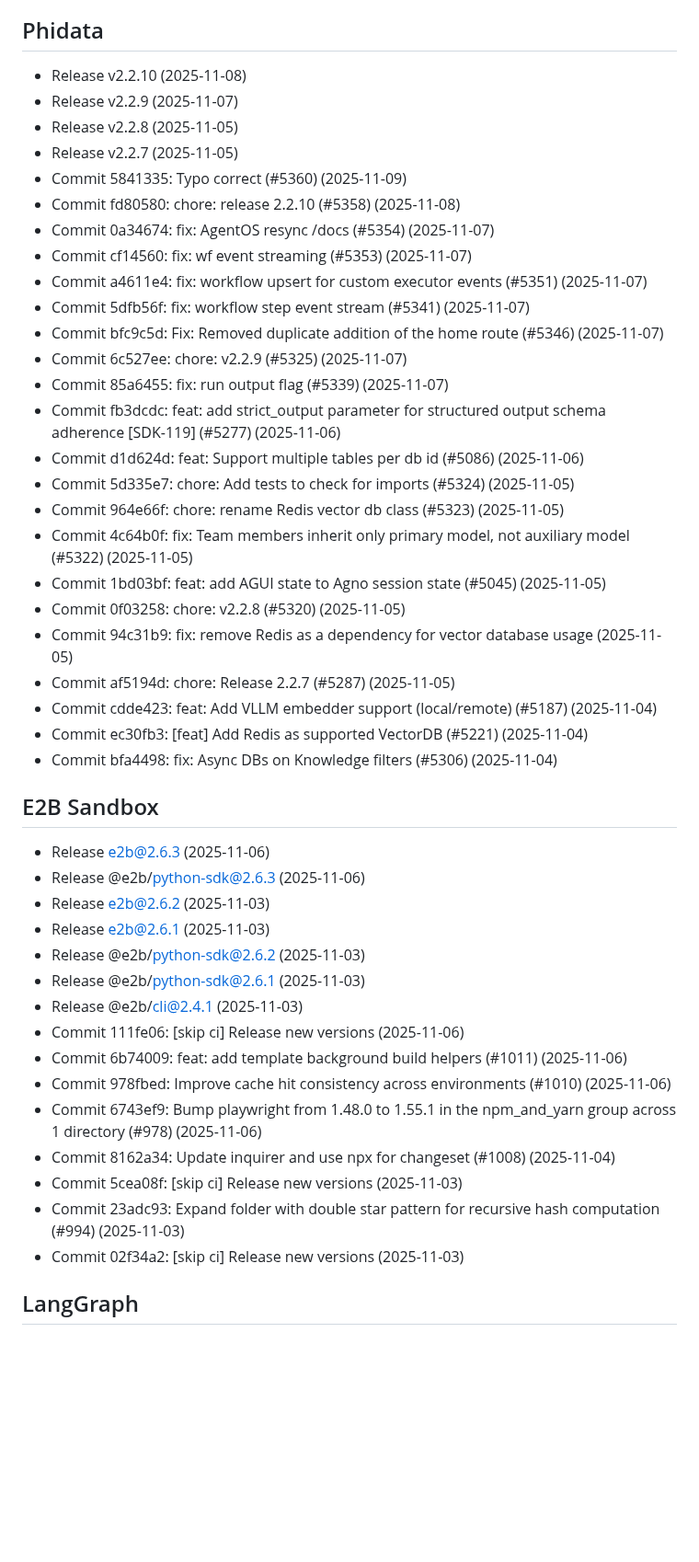
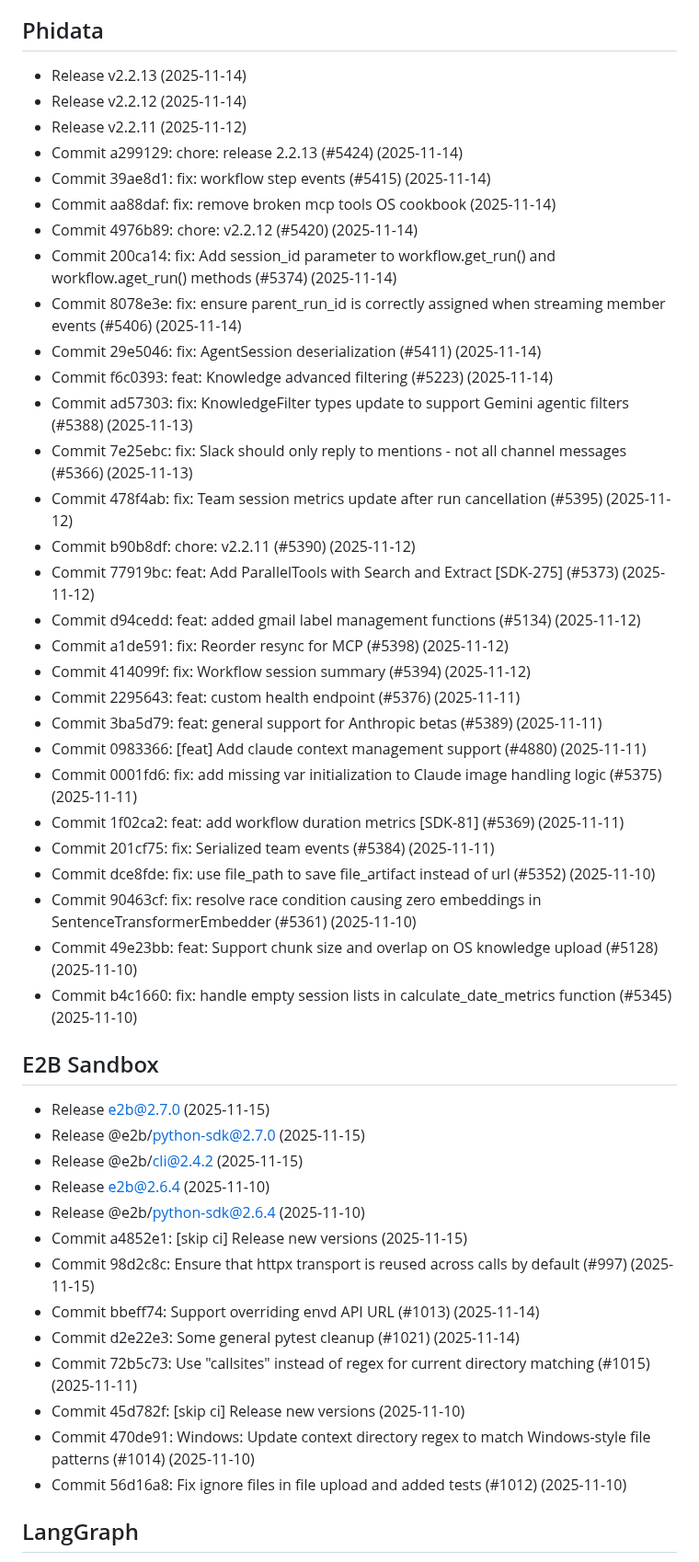
Before and after one commit to buntys2010/awesome-ai-agents, a Markdown page: WHATS_NEW.md, the part around one of its changes. Shown at 92% size. GitHub-like rendering; blank space fills up the shorter version.

Commit message:
chore(curation): weekly what's new digest

```diff
--- a/WHATS_NEW.md
+++ b/WHATS_NEW.md
@@ -137,46 +118,48 @@
 
 ## Phidata
-- Release v2.2.10 (2025-11-08)
-- Release v2.2.9 (2025-11-07)
-- Release v2.2.8 (2025-11-05)
-- Release v2.2.7 (2025-11-05)
-- Commit 5841335: Typo correct (#5360) (2025-11-09)
-- Commit fd80580: chore: release 2.2.10 (#5358) (2025-11-08)
-- Commit 0a34674: fix: AgentOS resync /docs (#5354) (2025-11-07)
-- Commit cf14560: fix: wf event streaming (#5353) (2025-11-07)
-- Commit a4611e4: fix: workflow upsert for custom executor events (#5351) (2025-11-07)
-- Commit 5dfb56f: fix: workflow step event stream (#5341) (2025-11-07)
-- Commit bfc9c5d: Fix: Removed duplicate addition of the home route (#5346) (2025-11-07)
-- Commit 6c527ee: chore: v2.2.9 (#5325) (2025-11-07)
-- Commit 85a6455: fix: run output flag (#5339) (2025-11-07)
-- Commit fb3dcdc: feat: add strict_output parameter for structured output schema adherence [SDK-119] (#5277) (2025-11-06)
-- Commit d1d624d: feat: Support multiple tables per db id (#5086) (2025-11-06)
-- Commit 5d335e7: chore: Add tests to check for imports (#5324) (2025-11-05)
-- Commit 964e66f: chore: rename Redis vector db class (#5323) (2025-11-05)
-- Commit 4c64b0f: fix: Team members inherit only primary model, not auxiliary model (#5322) (2025-11-05)
-- Commit 1bd03bf: feat: add AGUI state to Agno session state (#5045) (2025-11-05)
-- Commit 0f03258: chore: v2.2.8 (#5320) (2025-11-05)
-- Commit 94c31b9: fix: remove Redis as a dependency for vector database usage (2025-11-05)
-- Commit af5194d: chore: Release 2.2.7 (#5287) (2025-11-05)
-- Commit cdde423: feat: Add VLLM embedder support (local/remote) (#5187) (2025-11-04)
-- Commit ec30fb3: [feat] Add Redis as supported VectorDB (#5221) (2025-11-04)
-- Commit bfa4498: fix: Async DBs on Knowledge filters (#5306) (2025-11-04)
+- Release v2.2.13 (2025-11-14)
+- Release v2.2.12 (2025-11-14)
+- Release v2.2.11 (2025-11-12)
+- Commit a299129: chore: release 2.2.13 (#5424) (2025-11-14)
+- Commit 39ae8d1: fix: workflow step events (#5415) (2025-11-14)
+- Commit aa88daf: fix: remove broken mcp tools OS cookbook (2025-11-14)
+- Commit 4976b89: chore: v2.2.12 (#5420) (2025-11-14)
+- Commit 200ca14: fix: Add session_id parameter to workflow.get_run() and workflow.aget_run() methods (#5374) (2025-11-14)
+- Commit 8078e3e: fix: ensure parent_run_id is correctly assigned when streaming member events (#5406) (2025-11-14)
+- Commit 29e5046: fix: AgentSession deserialization (#5411) (2025-11-14)
+- Commit f6c0393: feat: Knowledge advanced filtering (#5223) (2025-11-14)
+- Commit ad57303: fix: KnowledgeFilter types update to support Gemini agentic filters (#5388) (2025-11-13)
+- Commit 7e25ebc: fix: Slack should only reply to mentions - not all channel messages (#5366) (2025-11-13)
+- Commit 478f4ab: fix: Team session metrics update after run cancellation (#5395) (2025-11-12)
+- Commit b90b8df: chore: v2.2.11 (#5390) (2025-11-12)
+- Commit 77919bc: feat: Add ParallelTools with Search and Extract [SDK-275] (#5373) (2025-11-12)
+- Commit d94cedd: feat: added gmail label management functions (#5134) (2025-11-12)
+- Commit a1de591: fix: Reorder resync for MCP (#5398) (2025-11-12)
+- Commit 414099f: fix: Workflow session summary (#5394) (2025-11-12)
+- Commit 2295643: feat: custom health endpoint (#5376) (2025-11-11)
+- Commit 3ba5d79: feat: general support for Anthropic betas (#5389) (2025-11-11)
+- Commit 0983366: [feat] Add claude context management support (#4880) (2025-11-11)
+- Commit 0001fd6: fix: add missing var initialization to Claude image handling logic (#5375) (2025-11-11)
+- Commit 1f02ca2: feat: add workflow duration metrics [SDK-81] (#5369) (2025-11-11)
+- Commit 201cf75: fix: Serialized team events (#5384) (2025-11-11)
+- Commit dce8fde: fix: use file_path to save file_artifact instead of url (#5352) (2025-11-10)
+- Commit 90463cf: fix: resolve race condition causing zero embeddings in SentenceTransformerEmbedder (#5361) (2025-11-10)
+- Commit 49e23bb: feat: Support chunk size and overlap on OS knowledge upload (#5128) (2025-11-10)
+- Commit b4c1660: fix: handle empty session lists in calculate_date_metrics function (#5345) (2025-11-10)
 
 ## E2B Sandbox
-- Release e2b@2.6.3 (2025-11-06)
-- Release @e2b/python-sdk@2.6.3 (2025-11-06)
-- Release e2b@2.6.2 (2025-11-03)
-- Release e2b@2.6.1 (2025-11-03)
-- Release @e2b/python-sdk@2.6.2 (2025-11-03)
-- Release @e2b/python-sdk@2.6.1 (2025-11-03)
-- Release @e2b/cli@2.4.1 (2025-11-03)
-- Commit 111fe06: [skip ci] Release new versions (2025-11-06)
-- Commit 6b74009: feat: add template background build helpers (#1011) (2025-11-06)
-- Commit 978fbed: Improve cache hit consistency across environments (#1010) (2025-11-06)
-- Commit 6743ef9: Bump playwright from 1.48.0 to 1.55.1 in the npm_and_yarn group across 1 directory (#978) (2025-11-06)
-- Commit 8162a34: Update inquirer and use npx for changeset (#1008) (2025-11-04)
-- Commit 5cea08f: [skip ci] Release new versions (2025-11-03)
-- Commit 23adc93: Expand folder with double star pattern for recursive hash computation (#994) (2025-11-03)
-- Commit 02f34a2: [skip ci] Release new versions (2025-11-03)
+- Release e2b@2.7.0 (2025-11-15)
+- Release @e2b/python-sdk@2.7.0 (2025-11-15)
+- Release @e2b/cli@2.4.2 (2025-11-15)
+- Release e2b@2.6.4 (2025-11-10)
+- Release @e2b/python-sdk@2.6.4 (2025-11-10)
+- Commit a4852e1: [skip ci] Release new versions (2025-11-15)
+- Commit 98d2c8c: Ensure that httpx transport is reused across calls by default (#997) (2025-11-15)
+- Commit bbeff74: Support overriding envd API URL (#1013) (2025-11-14)
+- Commit d2e22e3: Some general pytest cleanup (#1021) (2025-11-14)
+- Commit 72b5c73: Use "callsites" instead of regex for current directory matching (#1015) (2025-11-11)
+- Commit 45d782f: [skip ci] Release new versions (2025-11-10)
+- Commit 470de91: Windows: Update context directory regex to match Windows-style file patterns (#1014) (2025-11-10)
+- Commit 56d16a8: Fix ignore files in file upload and added tests (#1012) (2025-11-10)
 
 ## LangGraph
```
Also changed, not shown: other parts of WHATS_NEW.md (+130 -175 lines).
